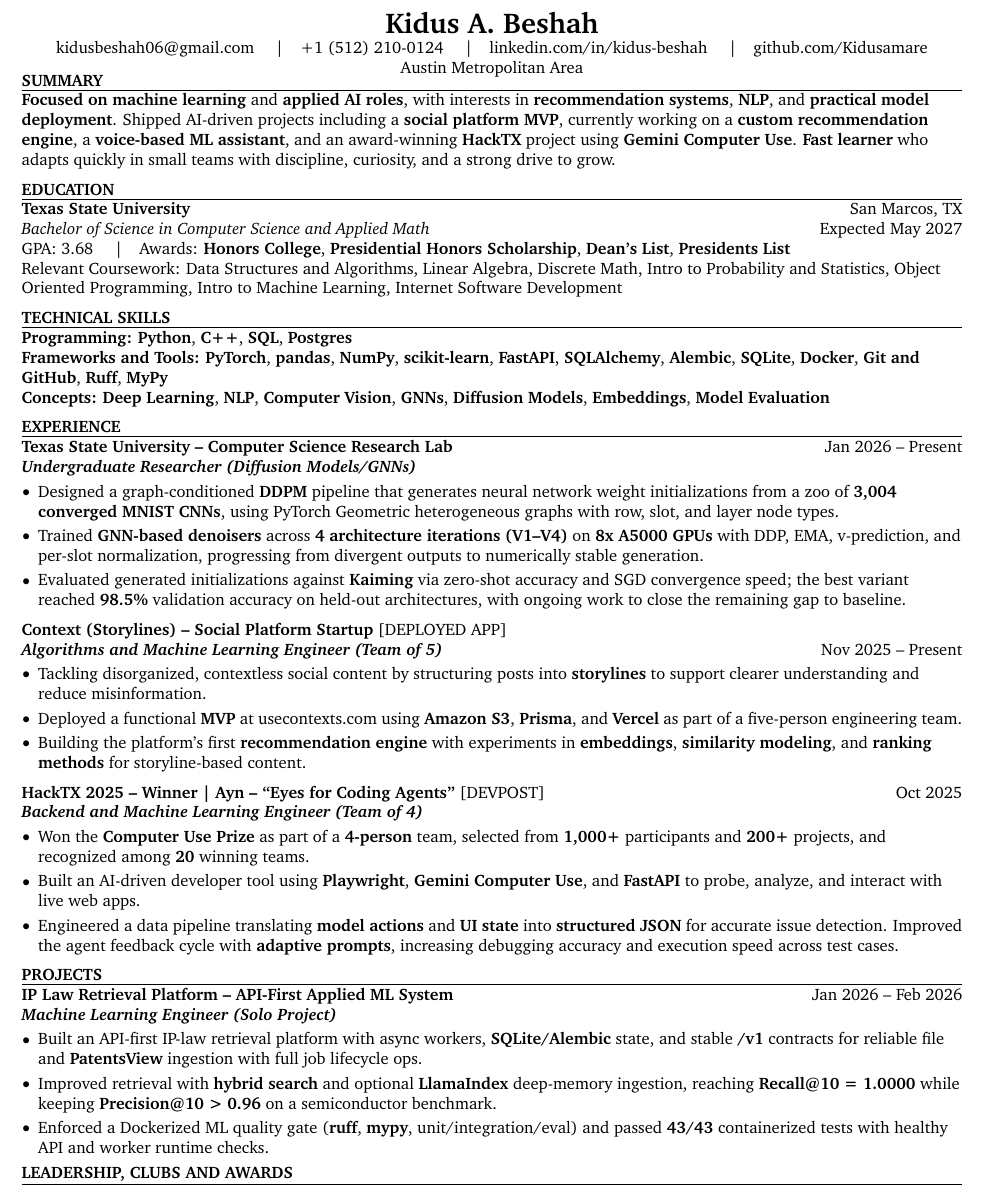
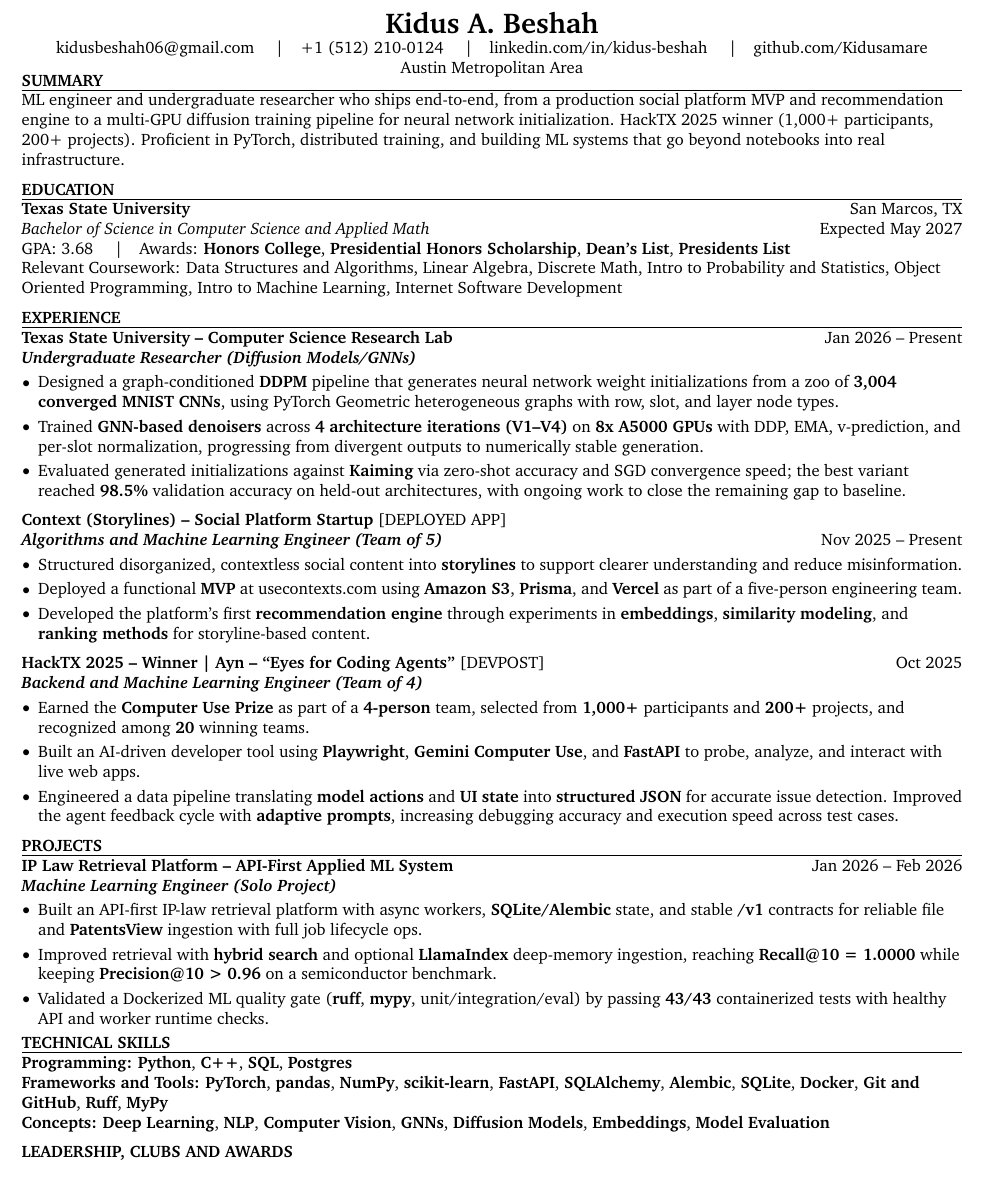
Before and after one commit to Kidusamare/KidusBeshahResume, a LaTeX CV (Kidus_ML_resume.tex): part of the page, cut so that both start at the same text. Compiled offline with pdfLaTeX.

Commit message:
Update resume wording and ordering

```diff
--- a/Kidus_ML_resume.tex
+++ b/Kidus_ML_resume.tex
@@ -180,7 +180,7 @@
     \vspace{2pt}
     \hrule
     \vspace{2pt}
-    \textbf{Focused on machine learning} and \textbf{applied AI roles}, with interests in \textbf{recommendation systems}, \textbf{NLP}, and \textbf{practical model deployment}. Shipped AI-driven projects including a \textbf{social platform MVP}, currently working on a \textbf{custom recommendation engine}, a \textbf{voice-based ML assistant}, and an award-winning \textbf{HackTX} project using \textbf{Gemini Computer Use}. \textbf{Fast learner} who adapts quickly in small teams with discipline, curiosity, and a strong drive to grow.
+    ML engineer and undergraduate researcher who ships end-to-end, from a production social platform MVP and recommendation engine to a multi-GPU diffusion training pipeline for neural network initialization. HackTX 2025 winner (1,000+ participants, 200+ projects). Proficient in PyTorch, distributed training, and building ML systems that go beyond notebooks into real infrastructure.
     \vspace{6pt}
 
     % EDUCATION
@@ -192,16 +192,6 @@
     \textit{Bachelor of Science in Computer Science and Applied Math} \hfill Expected May 2027 \\
     GPA: 3.68 \quad\textbar\quad Awards: \textbf{Honors College}, \textbf{Presidential Honors Scholarship}, \textbf{Dean's List}, \textbf{Presidents List} \\
     Relevant Coursework: Data Structures and Algorithms, Linear Algebra, Discrete Math, Intro to Probability and Statistics, Object Oriented Programming, Intro to Machine Learning, Internet Software Development
-    \vspace{6pt}
-
-    % SKILLS
-    {\bfseries TECHNICAL SKILLS} \\
-    \vspace{2pt}
-    \hrule
-    \vspace{2pt}
-    \textbf{Programming:} \textbf{Python}, \textbf{C++}, \textbf{SQL}, \textbf{Postgres} \\
-    \textbf{Frameworks and Tools:} \textbf{PyTorch}, \textbf{pandas}, \textbf{NumPy}, \textbf{scikit-learn}, \textbf{FastAPI}, \textbf{SQLAlchemy}, \textbf{Alembic}, \textbf{SQLite}, \textbf{Docker}, \textbf{Git and GitHub}, \textbf{Ruff}, \textbf{MyPy} \\
-    \textbf{Concepts:} \textbf{Deep Learning}, \textbf{NLP}, \textbf{Computer Vision}, \textbf{GNNs}, \textbf{Diffusion Models}, \textbf{Embeddings}, \textbf{Model Evaluation}
     \vspace{6pt}
 
     % EXPERIENCE
@@ -221,16 +211,16 @@
     \textbf{Context (Storylines) -- Social Platform Startup} \href{https://usecontexts.com}{[DEPLOYED APP]} \\
     \textit{\textbf{Algorithms and Machine Learning Engineer (Team of 5)}} \hfill Nov 2025 -- Present \\
     \begin{highlights}
-        \item Tackling disorganized, contextless social content by structuring posts into \textbf{storylines} to support clearer understanding and reduce misinformation.
+        \item Structured disorganized, contextless social content into \textbf{storylines} to support clearer understanding and reduce misinformation.
         \item Deployed a functional \textbf{MVP} at \href{https://usecontexts.com}{usecontexts.com} using \textbf{Amazon S3}, \textbf{Prisma}, and \textbf{Vercel} as part of a five-person engineering team.
-        \item Building the platform's first \textbf{recommendation engine} with experiments in \textbf{embeddings}, \textbf{similarity modeling}, and \textbf{ranking methods} for storyline-based content.
+        \item Developed the platform's first \textbf{recommendation engine} through experiments in \textbf{embeddings}, \textbf{similarity modeling}, and \textbf{ranking methods} for storyline-based content.
     \end{highlights}
     \vspace{3pt}
 
     \textbf{HackTX 2025 -- Winner | Ayn -- ``Eyes for Coding Agents''} \href{https://devpost.com/software/orion-7jafvu}{[DEVPOST]} \hfill Oct 2025 \\
     \textit{\textbf{Backend and Machine Learning Engineer (Team of 4)}} \\
     \begin{highlights}
-        \item Won the \textbf{Computer Use Prize} as part of a \textbf{4-person} team, selected from \textbf{1,000+} participants and \textbf{200+} projects, and recognized among \textbf{20} winning teams.
+        \item Earned the \textbf{Computer Use Prize} as part of a \textbf{4-person} team, selected from \textbf{1,000+} participants and \textbf{200+} projects, and recognized among \textbf{20} winning teams.
         \item Built an AI-driven developer tool using \textbf{Playwright}, \textbf{Gemini Computer Use}, and \textbf{FastAPI} to probe, analyze, and interact with live web apps.
         \item Engineered a data pipeline translating \textbf{model actions} and \textbf{UI state} into \textbf{structured JSON} for accurate issue detection. Improved the agent feedback cycle with \textbf{adaptive prompts}, increasing debugging accuracy and execution speed across test cases.
     \end{highlights}
@@ -246,9 +236,19 @@
     \begin{highlights}
         \item Built an API-first IP-law retrieval platform with async workers, \textbf{SQLite/Alembic} state, and stable \textbf{/v1} contracts for reliable file and \textbf{PatentsView} ingestion with full job lifecycle ops.
         \item Improved retrieval with \textbf{hybrid search} and optional \textbf{LlamaIndex} deep-memory ingestion, reaching \textbf{Recall@10 = 1.0000} while keeping \textbf{Precision@10 > 0.96} on a semiconductor benchmark.
-        \item Enforced a Dockerized ML quality gate (\textbf{ruff}, \textbf{mypy}, unit/integration/eval) and passed \textbf{43/43} containerized tests with healthy API and worker runtime checks.
+        \item Validated a Dockerized ML quality gate (\textbf{ruff}, \textbf{mypy}, unit/integration/eval) by passing \textbf{43/43} containerized tests with healthy API and worker runtime checks.
     \end{highlights}
     \vspace{0pt}
+
+    % SKILLS
+    {\bfseries TECHNICAL SKILLS} \\
+    \vspace{2pt}
+    \hrule
+    \vspace{2pt}
+    \textbf{Programming:} \textbf{Python}, \textbf{C++}, \textbf{SQL}, \textbf{Postgres} \\
+    \textbf{Frameworks and Tools:} \textbf{PyTorch}, \textbf{pandas}, \textbf{NumPy}, \textbf{scikit-learn}, \textbf{FastAPI}, \textbf{SQLAlchemy}, \textbf{Alembic}, \textbf{SQLite}, \textbf{Docker}, \textbf{Git and GitHub}, \textbf{Ruff}, \textbf{MyPy} \\
+    \textbf{Concepts:} \textbf{Deep Learning}, \textbf{NLP}, \textbf{Computer Vision}, \textbf{GNNs}, \textbf{Diffusion Models}, \textbf{Embeddings}, \textbf{Model Evaluation}
+    \vspace{6pt}
 
     % LEADERSHIP, CLUBS AND AWARDS
     {\bfseries LEADERSHIP, CLUBS AND AWARDS} \\
```
Also changed, not shown: Kidus_ML_resume.pdf, 1 other file.
